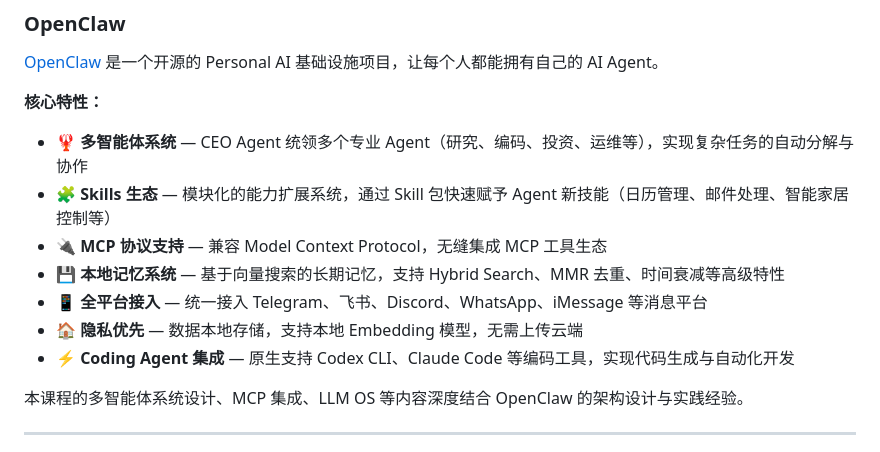
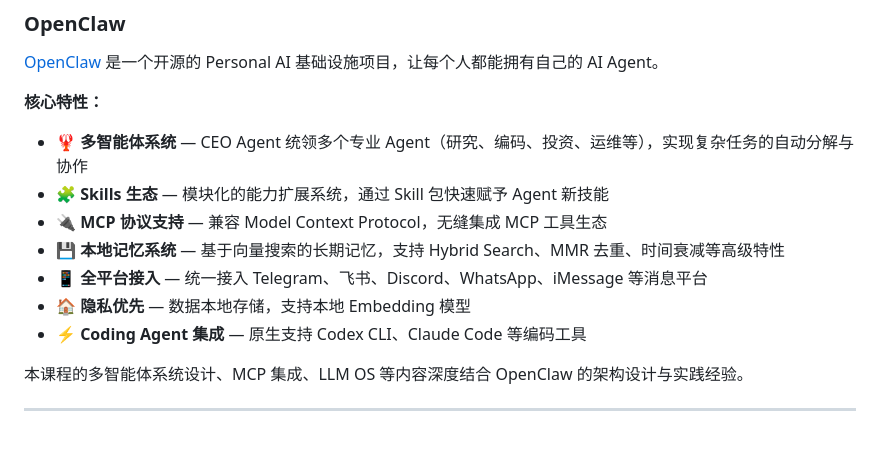
Before and after one commit to ying-wen/mba-ai-agent-course, a Markdown page: README.md, the part around one of its changes. GitHub-like rendering.

```diff
--- a/README.md
+++ b/README.md
@@ -96,12 +127,12 @@ marp slides/day1-lesson1-2-llm-basics.md --pdf -o output.pdf
 **核心特性：**
 
 - 🦞 **多智能体系统** — CEO Agent 统领多个专业 Agent（研究、编码、投资、运维等），实现复杂任务的自动分解与协作
-- 🧩 **Skills 生态** — 模块化的能力扩展系统，通过 Skill 包快速赋予 Agent 新技能（日历管理、邮件处理、智能家居控制等）
+- 🧩 **Skills 生态** — 模块化的能力扩展系统，通过 Skill 包快速赋予 Agent 新技能
 - 🔌 **MCP 协议支持** — 兼容 Model Context Protocol，无缝集成 MCP 工具生态
 - 💾 **本地记忆系统** — 基于向量搜索的长期记忆，支持 Hybrid Search、MMR 去重、时间衰减等高级特性
 - 📱 **全平台接入** — 统一接入 Telegram、飞书、Discord、WhatsApp、iMessage 等消息平台
-- 🏠 **隐私优先** — 数据本地存储，支持本地 Embedding 模型，无需上传云端
-- ⚡ **Coding Agent 集成** — 原生支持 Codex CLI、Claude Code 等编码工具，实现代码生成与自动化开发
+- 🏠 **隐私优先** — 数据本地存储，支持本地 Embedding 模型
+- ⚡ **Coding Agent 集成** — 原生支持 Codex CLI、Claude Code 等编码工具
 
 本课程的多智能体系统设计、MCP 集成、LLM OS 等内容深度结合 OpenClaw 的架构设计与实践经验。
 
```
Also changed, not shown: other parts of README.md (+47 -16 lines).
